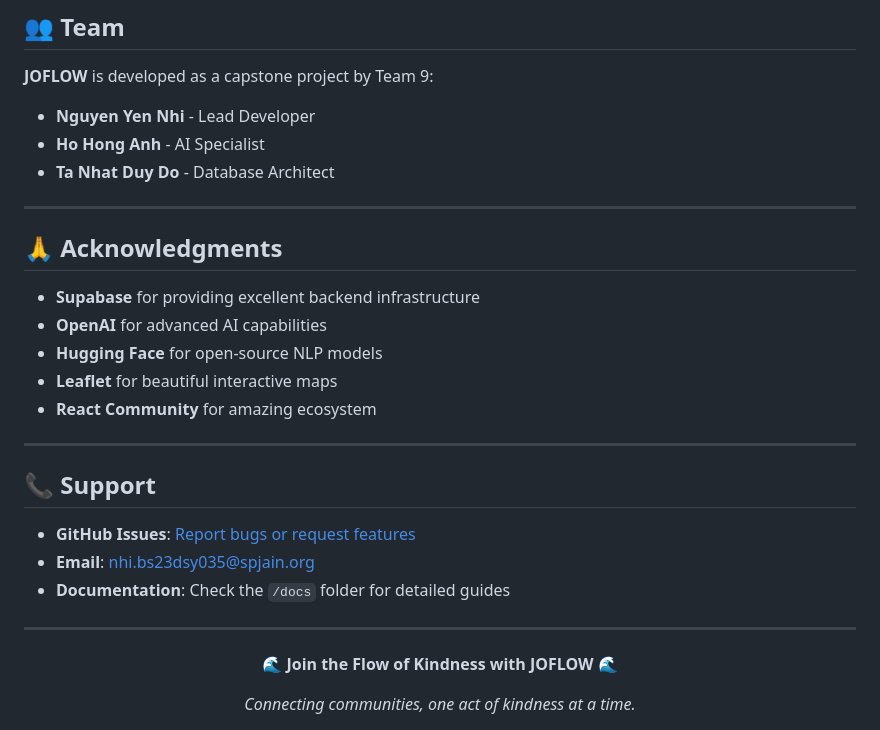
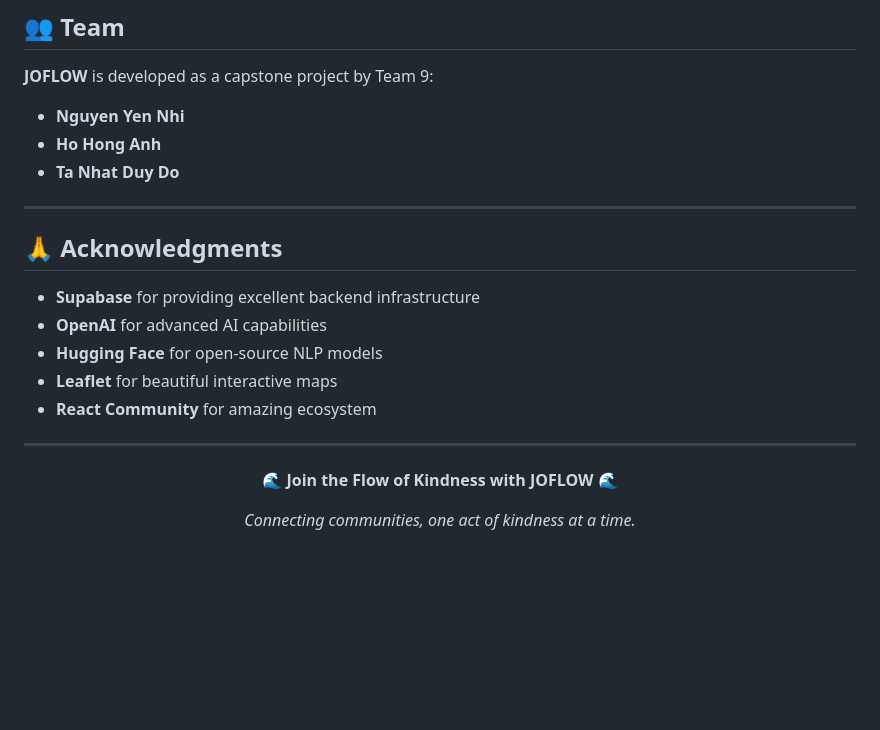
Before and after one commit to InnNhi24/Joflow, a Markdown page: README.md, the part around the change. Rendered like a GitHub page; blank space fills up the shorter version.

```diff
--- a/README.md
+++ b/README.md
@@ -369,9 +369,9 @@ This project is licensed under the MIT License - see the [LICENSE](LICENSE) file
 ## 👥 **Team**
 
 **JOFLOW** is developed as a capstone project by Team 9:
-- **Nguyen Yen Nhi** - Lead Developer
-- **Ho Hong Anh** - AI Specialist
-- **Ta Nhat Duy Do** - Database Architect
+- **Nguyen Yen Nhi**
+- **Ho Hong Anh**
+- **Ta Nhat Duy Do**
 
 ---
 
@@ -385,14 +385,6 @@ This project is licensed under the MIT License - see the [LICENSE](LICENSE) file
 
 ---
 
-## 📞 **Support**
-
-- **GitHub Issues**: [Report bugs or request features](https://github.com/InnNhi24/Joflow/issues)
-- **Email**: nhi.bs23dsy035@spjain.org
-- **Documentation**: Check the `/docs` folder for detailed guides
-
----
-
 <div align="center">
 
 **🌊 Join the Flow of Kindness with JOFLOW 🌊**
```
